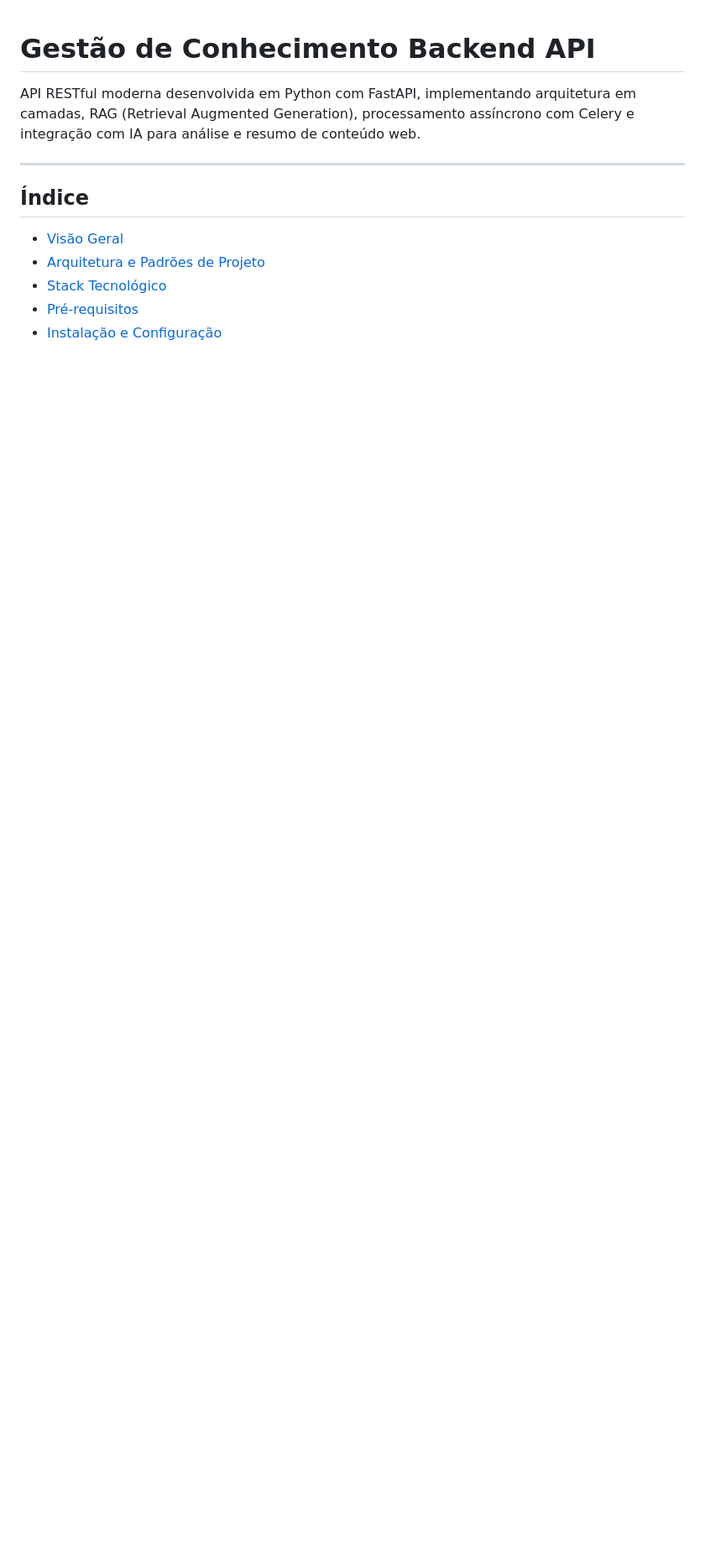
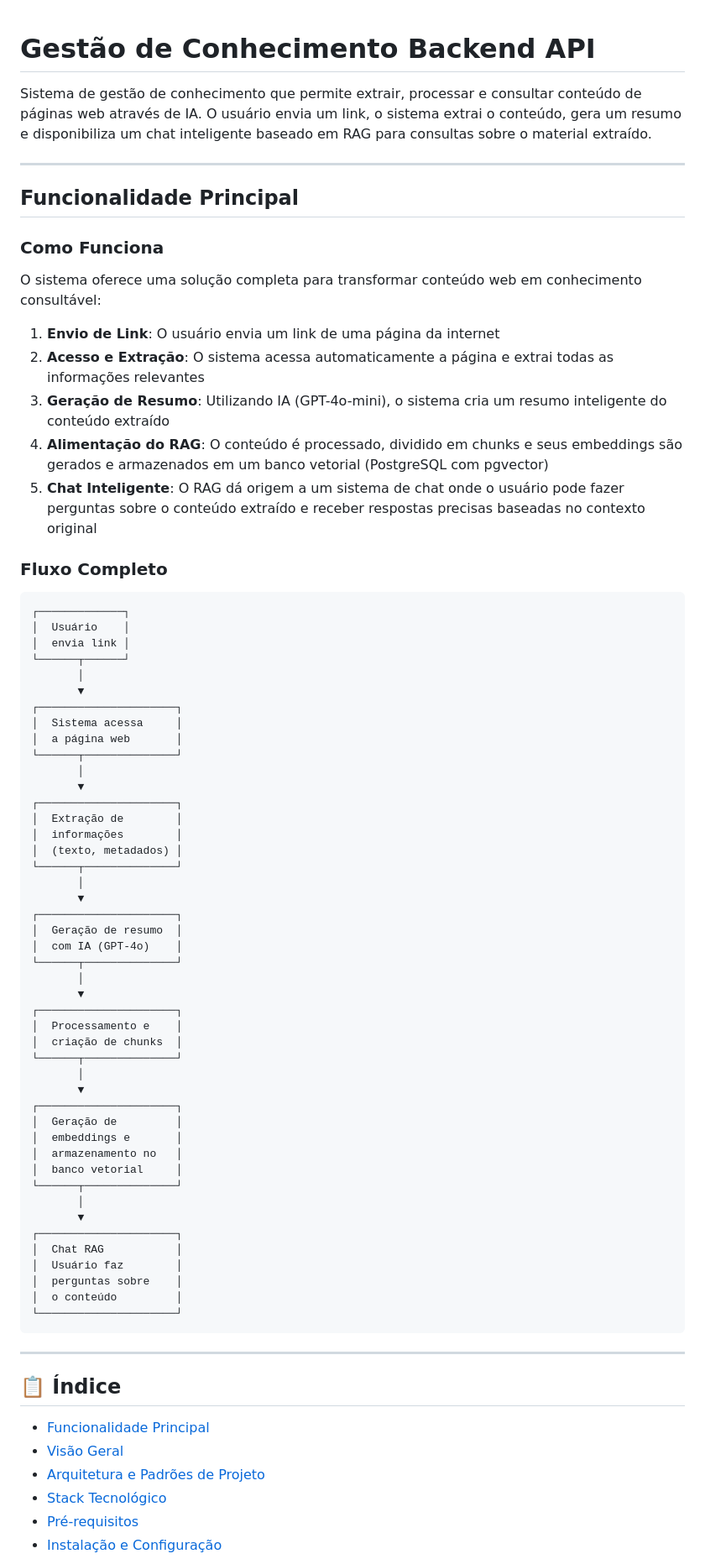
Before and after one commit to ivancley/gestao_conhecimento_back, a Markdown page: README.md, the part around one of its changes. Shown at 84% size. Rendered like a GitHub page; blank space fills up the shorter version.

````diff
--- a/README.md
+++ b/README.md
@@ -1,11 +1,76 @@
 # Gestão de Conhecimento Backend API
 
-API RESTful moderna desenvolvida em Python com FastAPI, implementando arquitetura em camadas, RAG (Retrieval Augmented Generation), processamento assíncrono com Celery e integração com IA para análise e resumo de conteúdo web.
+Sistema de gestão de conhecimento que permite extrair, processar e consultar conteúdo de páginas web através de IA. O usuário envia um link, o sistema extrai o conteúdo, gera um resumo e disponibiliza um chat inteligente baseado em RAG para consultas sobre o material extraído.
 
 ---
 
-##  Índice
+## Funcionalidade Principal
 
+### Como Funciona
+
+O sistema oferece uma solução completa para transformar conteúdo web em conhecimento consultável:
+
+1. **Envio de Link**: O usuário envia um link de uma página da internet
+2. **Acesso e Extração**: O sistema acessa automaticamente a página e extrai todas as informações relevantes
+3. **Geração de Resumo**: Utilizando IA (GPT-4o-mini), o sistema cria um resumo inteligente do conteúdo extraído
+4. **Alimentação do RAG**: O conteúdo é processado, dividido em chunks e seus embeddings são gerados e armazenados em um banco vetorial (PostgreSQL com pgvector)
+5. **Chat Inteligente**: O RAG dá origem a um sistema de chat onde o usuário pode fazer perguntas sobre o conteúdo extraído e receber respostas precisas baseadas no contexto original
+
+### Fluxo Completo
+
+```
+┌─────────────┐
+│  Usuário    │
+│  envia link │
+└──────┬──────┘
+       │
+       ▼
+┌─────────────────────┐
+│  Sistema acessa     │
+│  a página web       │
+└──────┬──────────────┘
+       │
+       ▼
+┌─────────────────────┐
+│  Extração de        │
+│  informações        │
+│  (texto, metadados) │
+└──────┬──────────────┘
+       │
+       ▼
+┌─────────────────────┐
+│  Geração de resumo  │
+│  com IA (GPT-4o)    │
+└──────┬──────────────┘
+       │
+       ▼
+┌─────────────────────┐
+│  Processamento e    │
+│  criação de chunks  │
+└──────┬──────────────┘
+       │
+       ▼
+┌─────────────────────┐
+│  Geração de         │
+│  embeddings e       │
+│  armazenamento no   │
+│  banco vetorial     │
+└──────┬──────────────┘
+       │
+       ▼
+┌─────────────────────┐
+│  Chat RAG           │
+│  Usuário faz        │
+│  perguntas sobre    │
+│  o conteúdo         │
+└─────────────────────┘
+```
+
+---
+
+## 📋 Índice
+
+- [Funcionalidade Principal](#-funcionalidade-principal)
 - [Visão Geral](#-visão-geral)
 - [Arquitetura e Padrões de Projeto](#-arquitetura-e-padrões-de-projeto)
 - [Stack Tecnológico](#-stack-tecnológico)
````
Also changed, not shown: other parts of README.md (+97 -95 lines).
